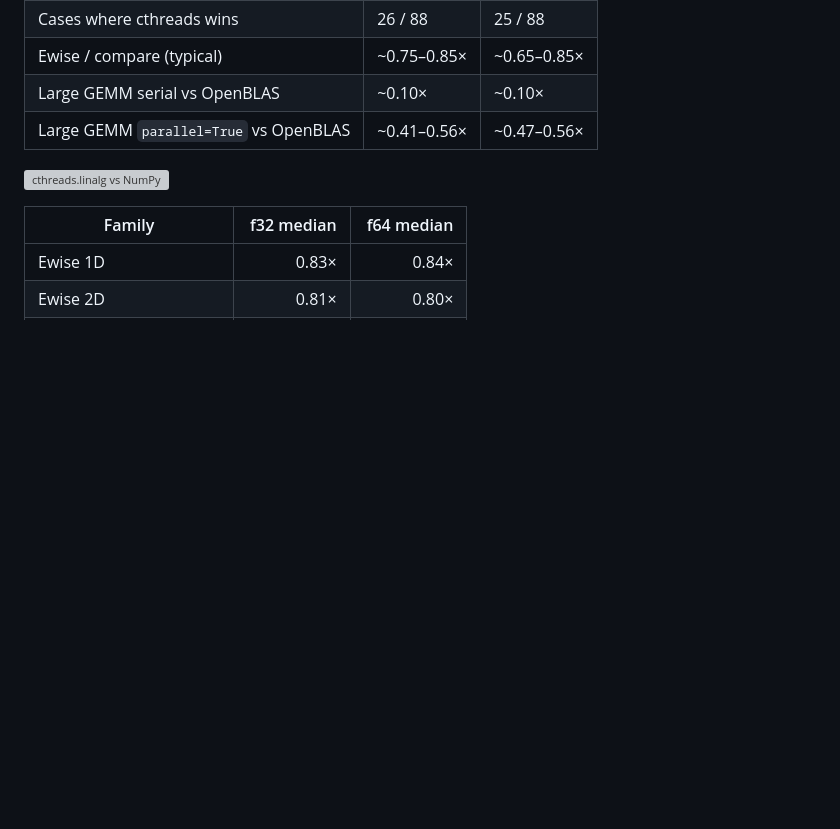
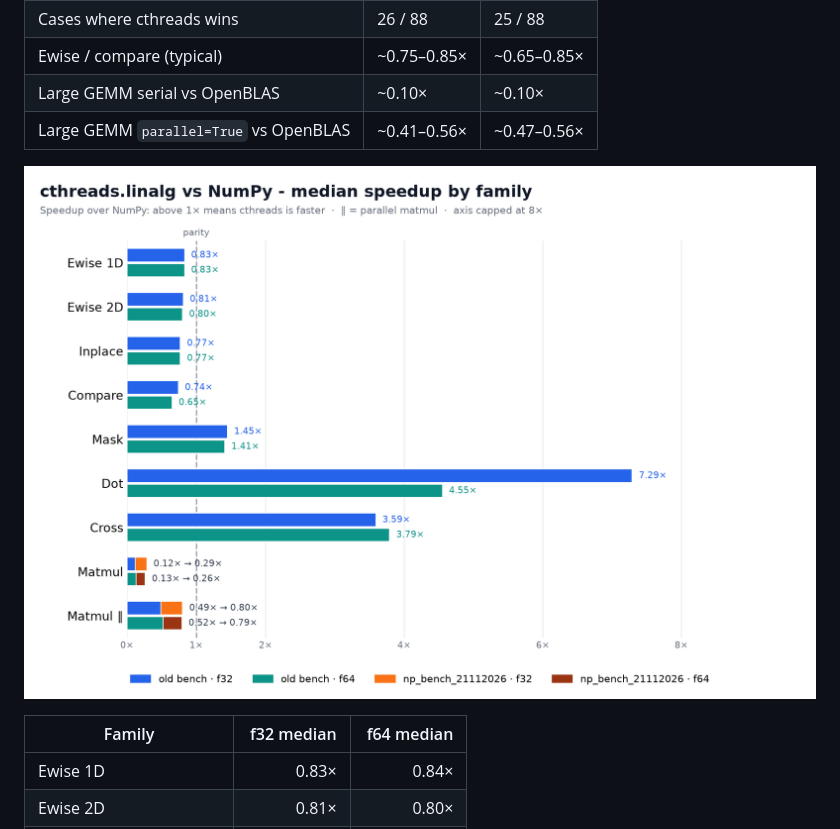
Before and after one commit to K-T0BIAS/CThreads, a Markdown page: docs/guide/math_and_linalg.md, the part around the change. GitHub-like rendering; pictures changed too: docs/__ressources/linalg_vs_numpy.png (added); blank space fills up the shorter version; grey boxes are pictures that could not be loaded.

```diff
--- a/docs/guide/math_and_linalg.md
+++ b/docs/guide/math_and_linalg.md
@@ -282,7 +282,7 @@ Heavy-suite wall-clock comparison (`out.csv`): best-of-11, speedup = NumPy ms ÷
 | Large GEMM serial vs OpenBLAS | ~0.10× | ~0.10× |
 | Large GEMM `parallel=True` vs OpenBLAS | ~0.41–0.56× | ~0.47–0.56× |
 
-![cthreads.linalg vs NumPy](../__ressources/linalg_vs_numpy.svg)
+![cthreads.linalg vs NumPy](../__ressources/linalg_vs_numpy.png)
 
 | Family | f32 median | f64 median |
 |---|---:|---:|
```
Also changed, not shown: 3 other files.
